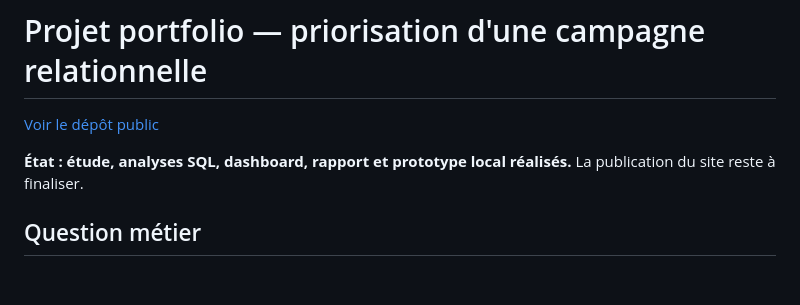
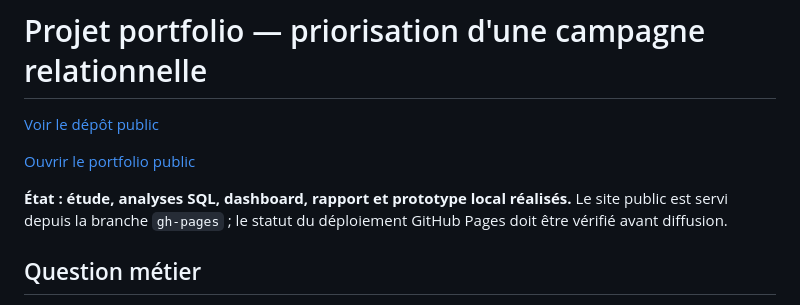
Before and after one commit to oumaima-ha01/portfolio-crm-data-marketing, a Markdown page: README.md, the part around the change. Rendered like a GitHub page; blank space fills up the shorter version.

Commit message:
Lier le portfolio public

```diff
--- a/README.md
+++ b/README.md
@@ -2,7 +2,9 @@
 
 [Voir le dépôt public](https://github.com/oumaima-ha01/portfolio-crm-data-marketing)
 
-**État : étude, analyses SQL, dashboard, rapport et prototype local réalisés.** La publication du site reste à finaliser.
+[Ouvrir le portfolio public](https://oumaima-ha01.github.io/portfolio-crm-data-marketing/)
+
+**État : étude, analyses SQL, dashboard, rapport et prototype local réalisés.** Le site public est servi depuis la branche `gh-pages` ; le statut du déploiement GitHub Pages doit être vérifié avant diffusion.
 
 ## Question métier
 
```
